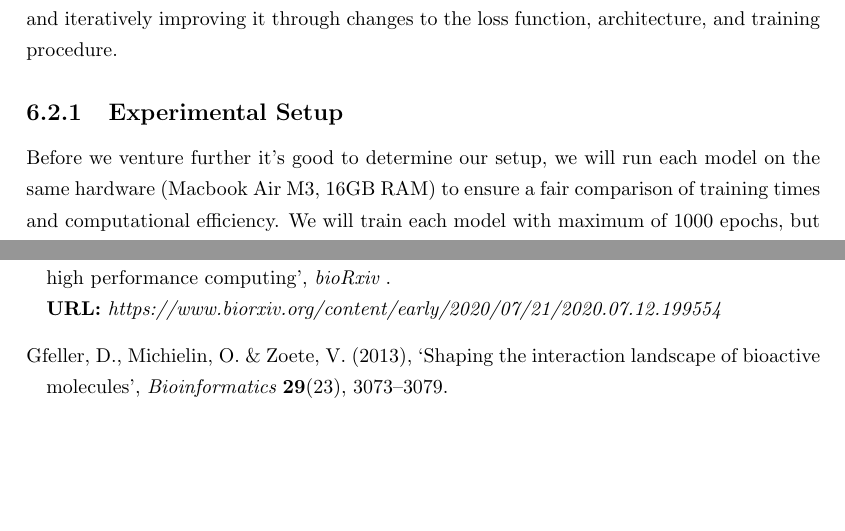
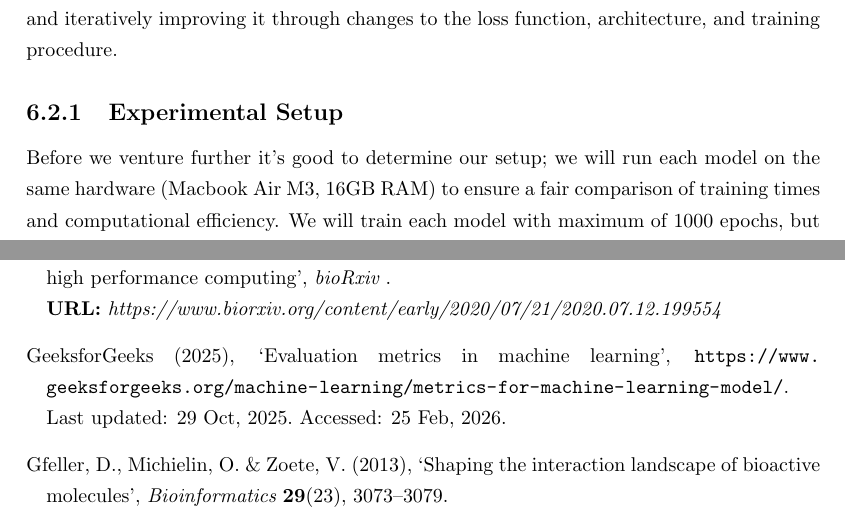
Before and after one commit to smithds546/DTI-Predictor, a LaTeX thesis (Report/Main.tex, which reads Report/bibliography.bib): two parts of pages 40 and 45 of 47, joined at a grey line, cut so that both start at the same text, the shorter picture padded with empty space. Compiled offline with pdfLaTeX.

Commit message:
G4G reference added

```diff
--- a/Report/bibliography.bib
+++ b/Report/bibliography.bib
@@ -395,3 +395,12 @@
   year={2006},
   publisher={Springer}
 }
+
+@misc{geeksforgeeks_metrics_2025,
+  author       = {{GeeksforGeeks}},
+  title        = {Evaluation Metrics in Machine Learning},
+  year         = {2025},
+  month        = oct,
+  howpublished = {\url{https://www.geeksforgeeks.org/machine-learning/metrics-for-machine-learning-model/}},
+  note         = {Last updated: 29 Oct, 2025. Accessed: 25 Feb, 2026}
+}
```
Also changed, not shown: Report/Evaluation.tex (+3 -3 lines).
